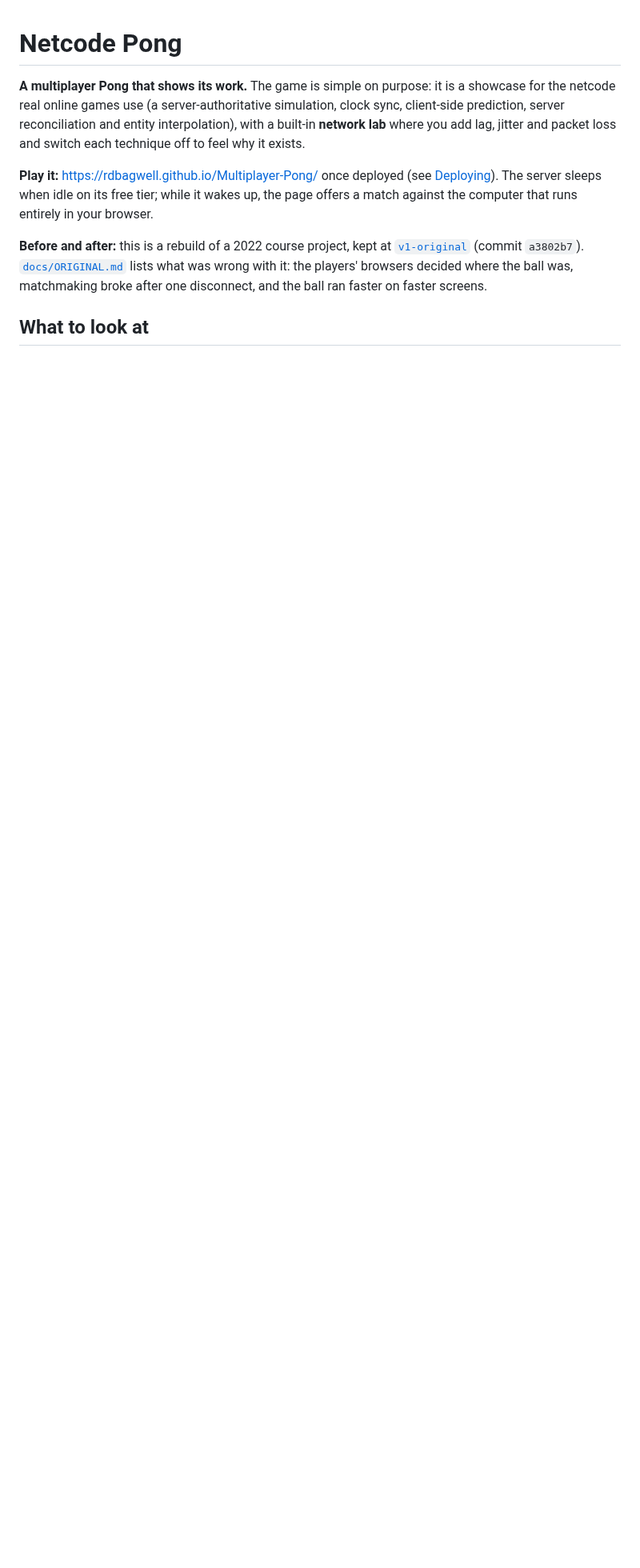
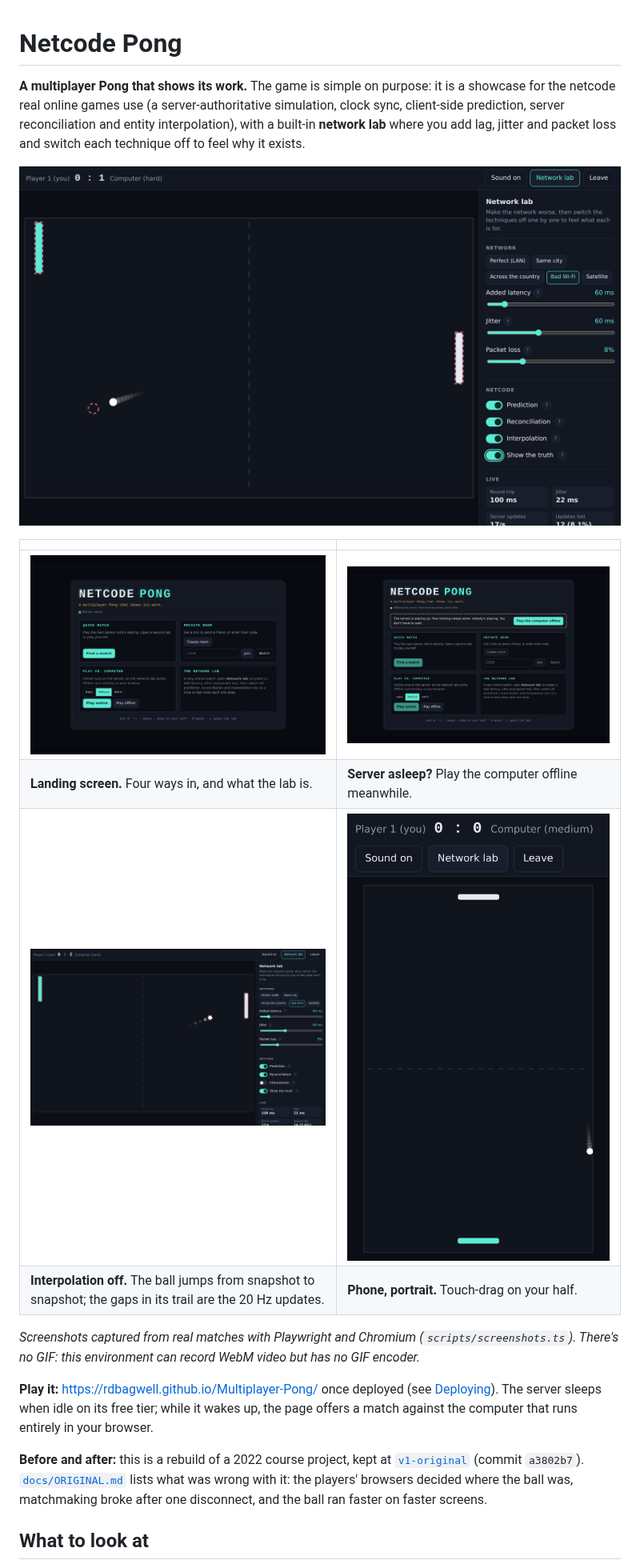
Before and after one commit to RDBagwell/Multiplayer-Pong, a Markdown page: README.md, the part around the change. Shown at 80% size. GitHub-like rendering; pictures changed too: docs/images/landing-waking.png (added), docs/images/landing.png (added), docs/images/network-lab-interpolation-off.png (added); blank space fills up the shorter version.

```diff
--- a/README.md
+++ b/README.md
@@ -2,7 +2,16 @@
 
 **A multiplayer Pong that shows its work.** The game is simple on purpose: it is a showcase for the netcode real online games use (a server-authoritative simulation, clock sync, client-side prediction, server reconciliation and entity interpolation), with a built-in **network lab** where you add lag, jitter and packet loss and switch each technique off to feel why it exists.
 
-<!-- SCREENSHOTS -->
+![The network lab during an online match on simulated "Bad Wi-Fi": the dashed outline is the server's latest snapshot, the solid ball is what the client draws, a fraction of a second behind it](docs/images/network-lab.png)
+
+| | |
+|---|---|
+| ![Landing screen](docs/images/landing.png) | ![Landing screen while the server is waking up, offering an offline match](docs/images/landing-waking.png) |
+| **Landing screen.** Four ways in, and what the lab is. | **Server asleep?** Play the computer offline meanwhile. |
+| ![Interpolation switched off: the ball sits on the server's snapshot and its trail shows the 20 Hz steps](docs/images/network-lab-interpolation-off.png) | ![On a phone in portrait the field turns so your paddle is at the bottom](docs/images/phone.png) |
+| **Interpolation off.** The ball jumps from snapshot to snapshot; the gaps in its trail are the 20 Hz updates. | **Phone, portrait.** Touch-drag on your half. |
+
+*Screenshots captured from real matches with Playwright and Chromium (`scripts/screenshots.ts`). There's no GIF: this environment can record WebM video but has no GIF encoder.*
 
 **Play it:** <https://rdbagwell.github.io/Multiplayer-Pong/> once deployed (see [Deploying](docs/DEPLOY.md)). The server sleeps when idle on its free tier; while it wakes up, the page offers a match against the computer that runs entirely in your browser.
 
```
Also changed, not shown: docs/BENCHMARKS.md (added, +91 -0 lines), 2 other files.
